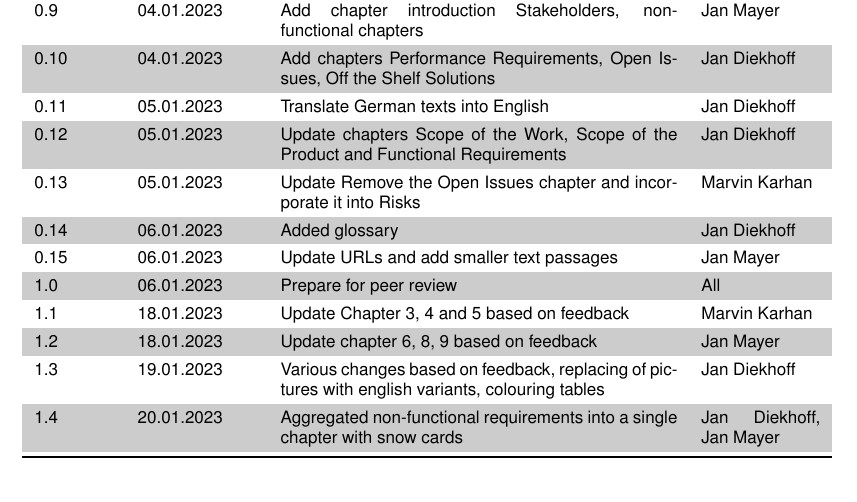
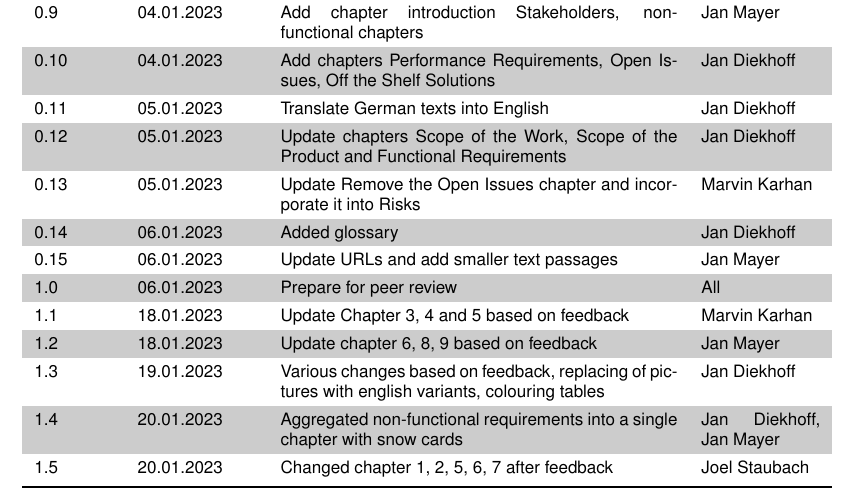
Before and after one commit to marvinkarhan/PSE-Requirements-Specification, a LaTeX thesis (latex/tex/thesis.tex, which reads latex/tex/kapitel/changelog.tex): part of page 2 of 52, cut so that both start at the same text. Compiled offline with pdfLaTeX.

Commit message:
update change log

```diff
--- a/latex/tex/kapitel/changelog.tex
+++ b/latex/tex/kapitel/changelog.tex
@@ -59,6 +59,7 @@
     1.3              & 19.01.2023    & Various changes based on feedback, replacing of pictures with english variants, colouring tables                                              & Jan Diekhoff    \\
     \rowcolor{Gray}
     1.4              & 20.01.2023    & Aggregated non-functional requirements into a single chapter with snow cards                                                                  & Jan Diekhoff, Jan Mayer    \\
+    1.5              & 20.01.2023    &  Changed chapter 1, 2, 5, 6, 7 after feedback                                                                 & Joel Staubach   \\
     \bottomrule
   \end{longtable}
 \end{footnotesize}
```
